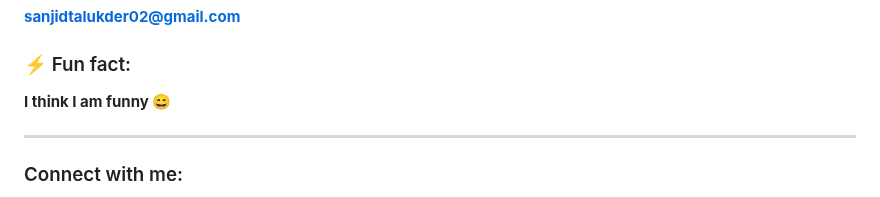
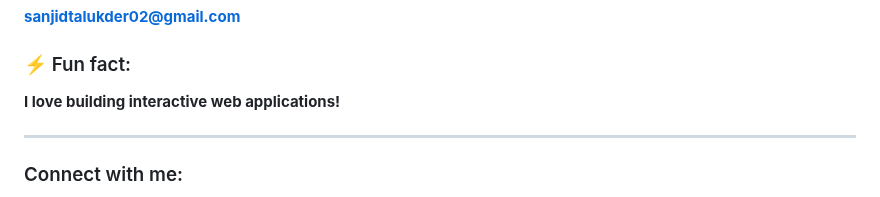
Before and after one commit to sanjidtalukder/sanjidtalukder, a Markdown page: README.md, the part around the change. GitHub-like rendering.

```diff
--- a/README.md
+++ b/README.md
@@ -43,7 +43,7 @@
 **sanjidtalukder02@gmail.com**
 
 ### ⚡ Fun fact:
-**I think I am funny 😄**
+**I love building interactive web applications!**
 
 ---
 
```
